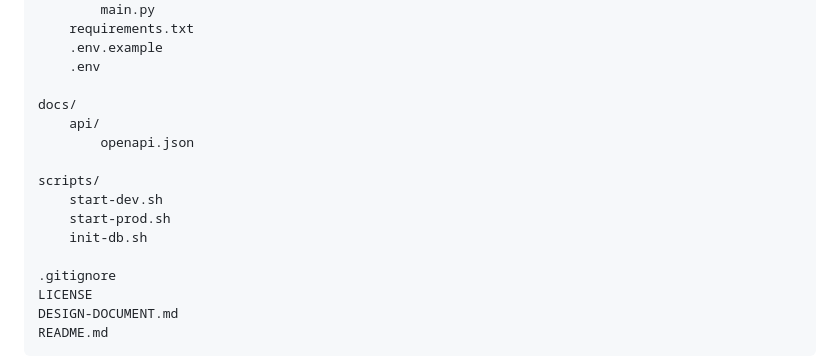
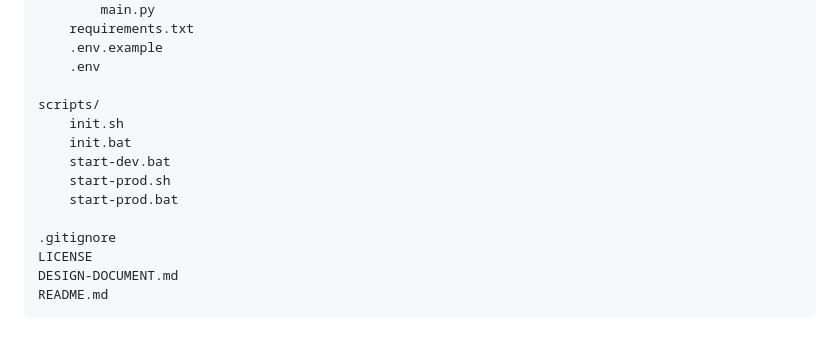
Before and after one commit to fredneedsausername/GateKeeper, a Markdown page: DESIGN-DOCUMENT.md, the part around the change. Rendered like a GitHub page; blank space fills up the shorter version.

Commit message:
Modified script file structure

```diff
--- a/DESIGN-DOCUMENT.md
+++ b/DESIGN-DOCUMENT.md
@@ -261,14 +261,12 @@ GateKeeper/
         .env.example
         .env
 
-    docs/
-        api/
-            openapi.json
-
     scripts/
-        start-dev.sh
+        init.sh
+        init.bat
+        start-dev.bat
         start-prod.sh
-        init-db.sh
+        start-prod.bat
 
     .gitignore
     LICENSE
```
